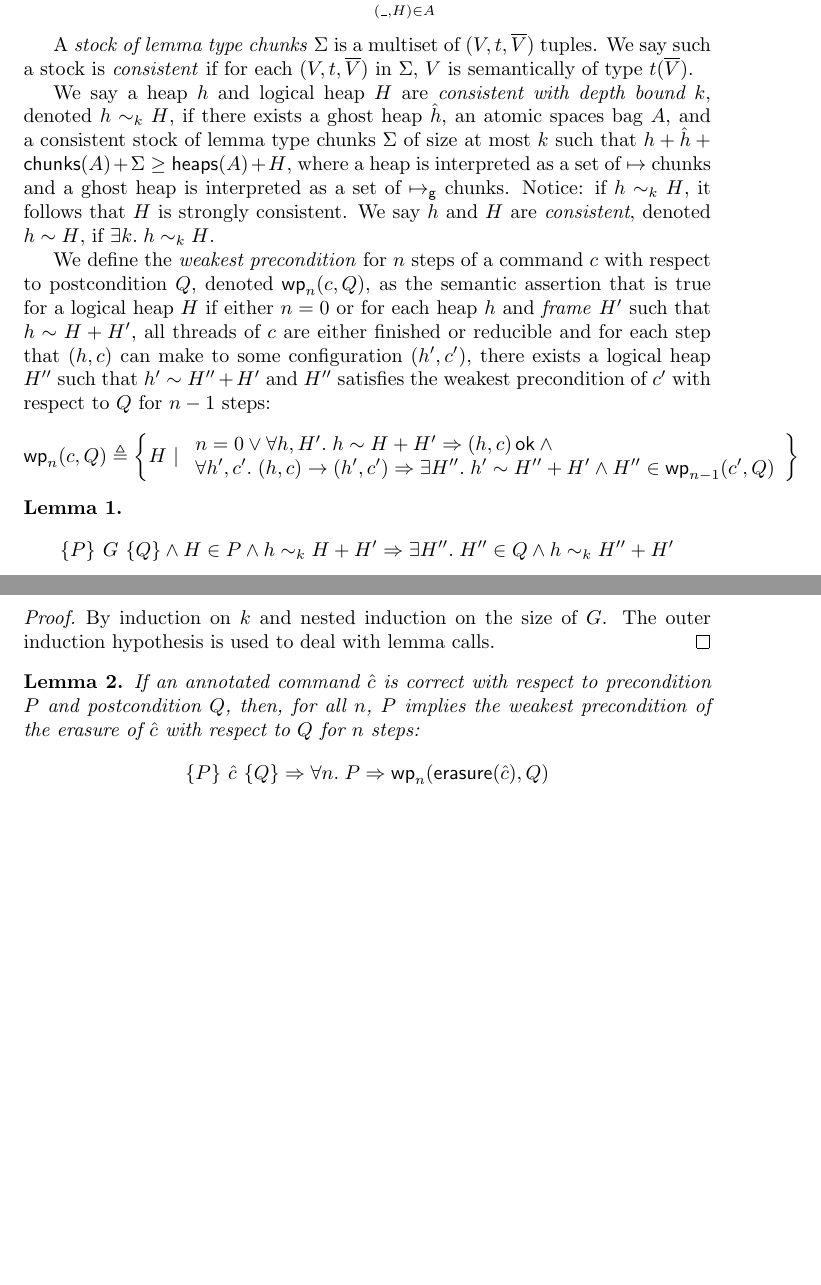
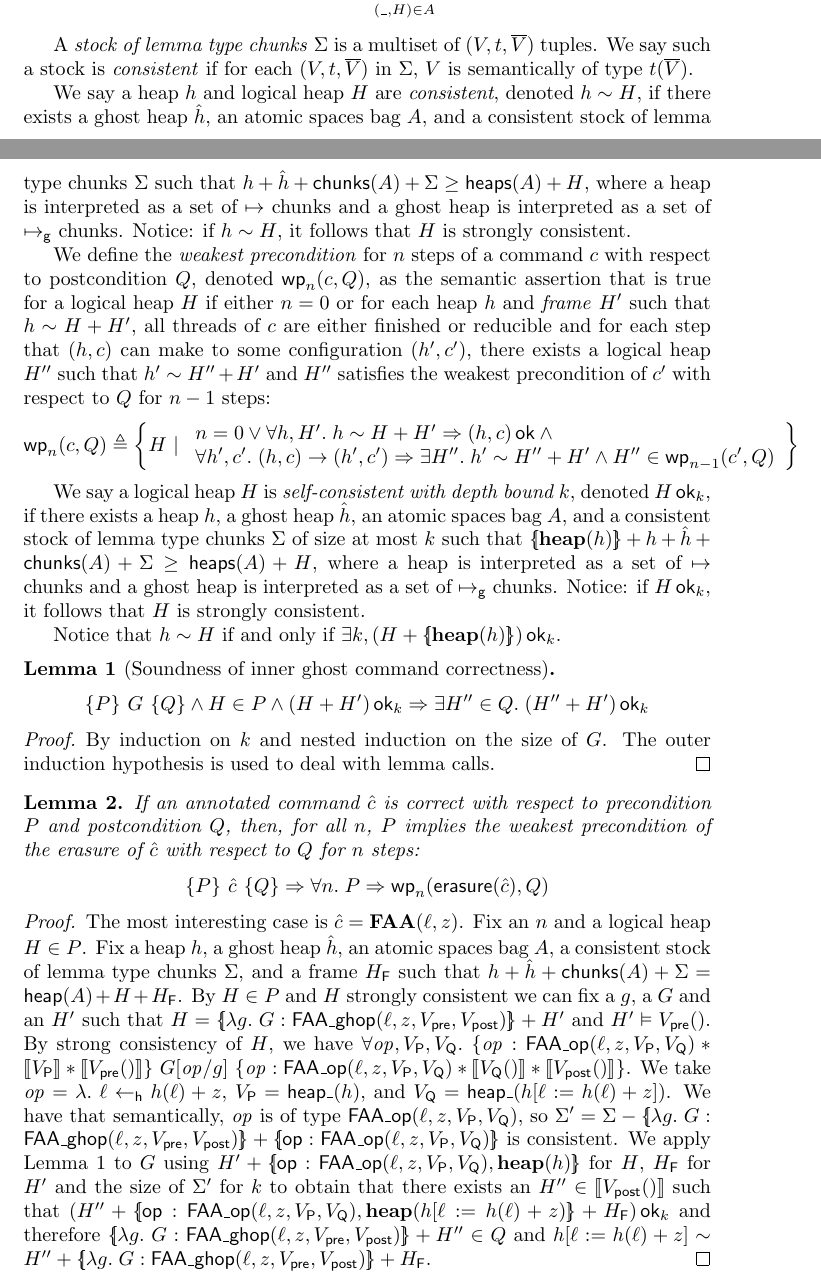
Before and after one commit to btj/verifasts-logic, a LaTeX paper (verifasts-logic.tex): two parts of pages 10 and 11 of 11 before the commit and two parts of pages 8 and 11 of 12 after it, joined at a grey line, cut so that both start at the same text, the shorter picture padded with empty space. Compiled offline with pdfLaTeX.

Commit message:
Proof of soundness for FAA

```diff
--- a/verifasts-logic.tex
+++ b/verifasts-logic.tex
@@ -482,7 +485,7 @@ $$\mathsf{heap}(A) = \biguplus_{(\_, H) \in A} H$$
 
 A \emph{stock of lemma type chunks} $\Sigma$ is a multiset of $(V, t, \overline{V})$ tuples. We say such a stock is \emph{consistent} if for each $(V, t, \overline{V})$ in $\Sigma$, $V$ is semantically of type $t(\overline{V})$.
 
-We say a heap $h$ and logical heap $H$ are \emph{consistent with depth bound $k$}, denoted $h \sim_k H$, if there exists a ghost heap $\hat{h}$, an atomic spaces bag $A$, and a consistent stock of lemma type chunks $\Sigma$ of size at most $k$ such that $h + \hat{h} + \mathsf{chunks}(A) + \Sigma \ge \mathsf{heaps}(A) + H$, where a heap is interpreted as a set of $\mapsto$ chunks and a ghost heap is interpreted as a set of $\gmapsto$ chunks. Notice: if $h \sim_k H$, it follows that $H$ is strongly consistent. We say $h$ and $H$ are \emph{consistent}, denoted $h \sim H$, if $\exists k.\;h\sim_k H$.
+We say a heap $h$ and logical heap $H$ are \emph{consistent}, denoted $h \sim H$, if there exists a ghost heap $\hat{h}$, an atomic spaces bag $A$, and a consistent stock of lemma type chunks $\Sigma$ such that $h + \hat{h} + \mathsf{chunks}(A) + \Sigma \ge \mathsf{heaps}(A) + H$, where a heap is interpreted as a set of $\mapsto$ chunks and a ghost heap is interpreted as a set of $\gmapsto$ chunks. Notice: if $h \sim H$, it follows that $H$ is strongly consistent.
 
 We define the \emph{weakest precondition} for $n$ steps of a command $c$ with respect to postcondition $Q$, denoted $\mathsf{wp}_n(c, Q)$, as the semantic assertion that is true for a logical heap $H$ if either $n = 0$ or for each heap $h$ and \emph{frame} $H'$ such that $h \sim H + H'$, all threads of $c$ are either finished or reducible and for each step that $(h, c)$ can make to some configuration $(h', c')$, there exists a logical heap $H''$ such that $h' \sim H'' + H'$ and $H''$ satisfies the weakest precondition of $c'$ with respect to $Q$ for $n - 1$ steps:
 $$\mathsf{wp}_n(c, Q) \triangleq \left\{H\ |\ \begin{array}{l}
@@ -490,8 +493,12 @@ n = 0 \lor \forall h, H'.\;h \sim H + H' \Rightarrow (h, c)\,\mathsf{ok} \land {
 \forall h', c'.\;(h, c) \rightarrow (h', c') \Rightarrow \exists H''.\;h' \sim H'' + H' \land H'' \in \mathsf{wp}_{n - 1}(c', Q)
 \end{array}\right\}$$
 
-\begin{lemma}
-$$\{P\}\ G\ \{Q\} \land H \in P \land h \sim_k H + H' \Rightarrow \exists H''.\;H'' \in Q \land h \sim_k H'' + H'$$
+We say a logical heap $H$ is \emph{self-consistent with depth bound $k$}, denoted $H\,\mathsf{ok}_k$, if there exists a heap $h$, a ghost heap $\hat{h}$, an atomic spaces bag $A$, and a consistent stock of lemma type chunks $\Sigma$ of size at most $k$ such that $\llbrace\mathbf{heap}(h)\rrbrace + h + \hat{h} + \mathsf{chunks}(A) + \Sigma \ge \mathsf{heaps}(A) + H$, where a heap is interpreted as a set of $\mapsto$ chunks and a ghost heap is interpreted as a set of $\gmapsto$ chunks. Notice: if $H\,\mathsf{ok}_k$, it follows that $H$ is strongly consistent.
+
+Notice that $h \sim H$ if and only if $\exists k, (H + \llbrace\mathbf{heap}(h)\rrbrace)\,\mathsf{ok}_k$.
+
+\begin{lemma}[Soundness of inner ghost command correctness]\label{lem:G-sound}
+$$\{P\}\ G\ \{Q\} \land H \in P \land (H + H')\,\mathsf{ok}_k \Rightarrow \exists H'' \in Q.\; (H'' + H')\,\mathsf{ok}_k$$
 \end{lemma}
 \begin{proof}
 By induction on $k$ and nested induction on the size of $G$. The outer induction hypothesis is used to deal with lemma calls.
@@ -501,6 +508,9 @@ By induction on $k$ and nested induction on the size of $G$. The outer induction
 If an annotated command $\hat{c}$ is correct with respect to precondition $P$ and postcondition $Q$, then, for all $n$, $P$ implies the weakest precondition of the erasure of $\hat{c}$ with respect to $Q$ for $n$ steps:
 $$\{P\}\ \hat{c}\ \{Q\} \Rightarrow \forall n.\;P \Rightarrow \mathsf{wp}_n(\mathsf{erasure}(\hat{c}), Q)$$
 \end{lemma}
+\begin{proof}
+The most interesting case is $\hat{c} = \mathbf{FAA}(\ell, z)$. Fix an $n$ and a logical heap $H \in P$. Fix a heap $h$, a ghost heap $\hat{h}$, an atomic spaces bag $A$, a consistent stock of lemma type chunks $\Sigma$, and a frame $H_\mathsf{F}$ such that $h + \hat{h} + \mathsf{chunks}(A) + \Sigma = \mathsf{heap}(A) + H + H_\mathsf{F}$. By $H \in P$ and $H$ strongly consistent we can fix a $g$, a $G$ and an $H'$ such that $H = \llbrace \lambda g.\;G : \mathsf{FAA\_ghop}(\ell, z, V_\mathsf{pre}, V_\mathsf{post})\rrbrace + H'$ and $H' \vDash V_\mathsf{pre}()$. By strong consistency of $H$, we have $\forall \mathit{op}, V_\mathsf{P}, V_\mathsf{Q}.\;\{\mathit{op} : \mathsf{FAA\_op}(\ell, z, V_\mathsf{P}, V_\mathsf{Q}) * \llbracket V_\mathsf{P}\rrbracket * \llbracket V_\mathsf{pre}()\rrbracket\}\ G[\mathit{op}/g]\ \{\mathit{op} : \mathsf{FAA\_op}(\ell, z, V_\mathsf{P}, V_\mathsf{Q}) * \llbracket V_\mathsf{Q}()\rrbracket * \llbracket V_\mathsf{post}()\rrbracket\}$. We take $\mathit{op} = \lambda.\;\ell \leftarrow_\mathsf{h} h(\ell) + z$, $V_\mathsf{P} = \mathsf{heap\_}(h)$, and $V_\mathsf{Q} = \mathsf{heap\_}(h[\ell := h(\ell) + z])$. We have that semantically, $\mathit{op}$ is of type $\mathsf{FAA\_op}(\ell, z, V_\mathsf{P}, V_\mathsf{Q})$, so $\Sigma' = \Sigma - \llbrace \lambda g.\;G : \mathsf{FAA\_ghop}(\ell, z, V_\mathsf{pre}, V_\mathsf{post})\rrbrace + \llbrace \mathsf{op} : \mathsf{FAA\_op}(\ell, z, V_\mathsf{P}, V_\mathsf{Q})\rrbrace$ is consistent. We apply Lemma~\ref{lem:G-sound} to $G$ using $H' + \llbrace \mathsf{op} : \mathsf{FAA\_op}(\ell, z, V_\mathsf{P}, V_\mathsf{Q}), \mathbf{heap}(h)\rrbrace$ for $H$, $H_\mathsf{F}$ for $H'$ and the size of $\Sigma'$ for $k$ to obtain that there exists an $H'' \in \llbracket V_\mathsf{post}()\rrbracket$ such that $(H'' + \llbrace \mathsf{op} : \mathsf{FAA\_op}(\ell, z, V_\mathsf{P}, V_\mathsf{Q}), \mathbf{heap}(h[\ell:=h(\ell) + z)\rrbrace + H_\mathsf{F})\,\mathsf{ok}_k$ and therefore $\llbrace \lambda g.\;G : \mathsf{FAA\_ghop}(\ell, z, V_\mathsf{pre}, V_\mathsf{post})\rrbrace + H'' \in Q$ and $h[\ell := h(\ell) + z] \sim H'' + \llbrace \lambda g.\;G : \mathsf{FAA\_ghop}(\ell, z, V_\mathsf{pre}, V_\mathsf{post})\rrbrace + H_\mathsf{F}$.
+\end{proof}
 
 \begin{lemma}
 If for all $n$, the weakest precondition of a command $c$ with respect to postcondition $\mathsf{True}$ for $n$ steps is $\mathsf{True}$, then $c$ is safe.
```
Also changed, not shown: verifasts-logic.tex (5 more changed lines).
